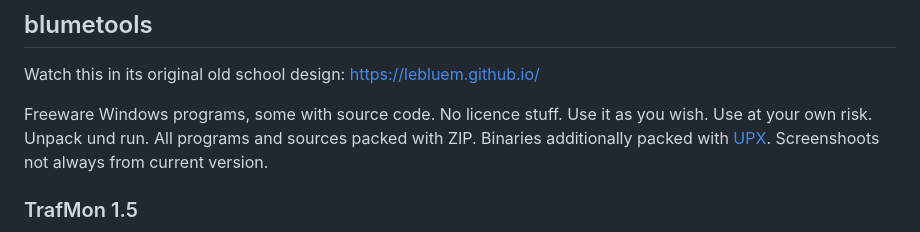
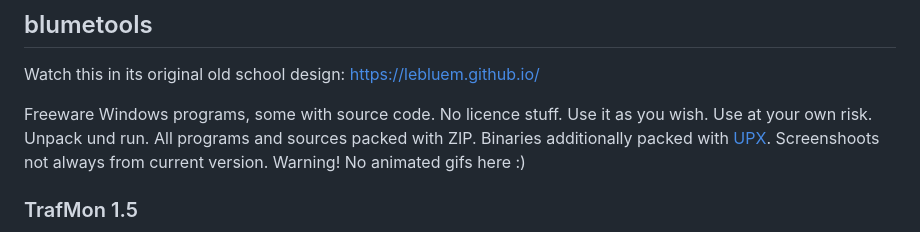
Before and after one commit to leBluem/2010homepage, a Markdown page: readme.md, the part around the change. Drawn GitHub-style.

```diff
--- a/readme.md
+++ b/readme.md
@@ -2,7 +2,7 @@
 
 Watch this in its original old school design: https://lebluem.github.io/
 
-Freeware Windows programs, some with source code. No licence stuff. Use it as you wish. Use at your own risk. Unpack und run. All programs and sources packed with ZIP. Binaries additionally packed with [UPX](http://www.oberhumer.com/opensource/upx/). Screenshoots not always from current version.
+Freeware Windows programs, some with source code. No licence stuff. Use it as you wish. Use at your own risk. Unpack und run. All programs and sources packed with ZIP. Binaries additionally packed with [UPX](http://www.oberhumer.com/opensource/upx/). Screenshoots not always from current version. Warning! No animated gifs here :)
 
 
 ### TrafMon 1.5
```
